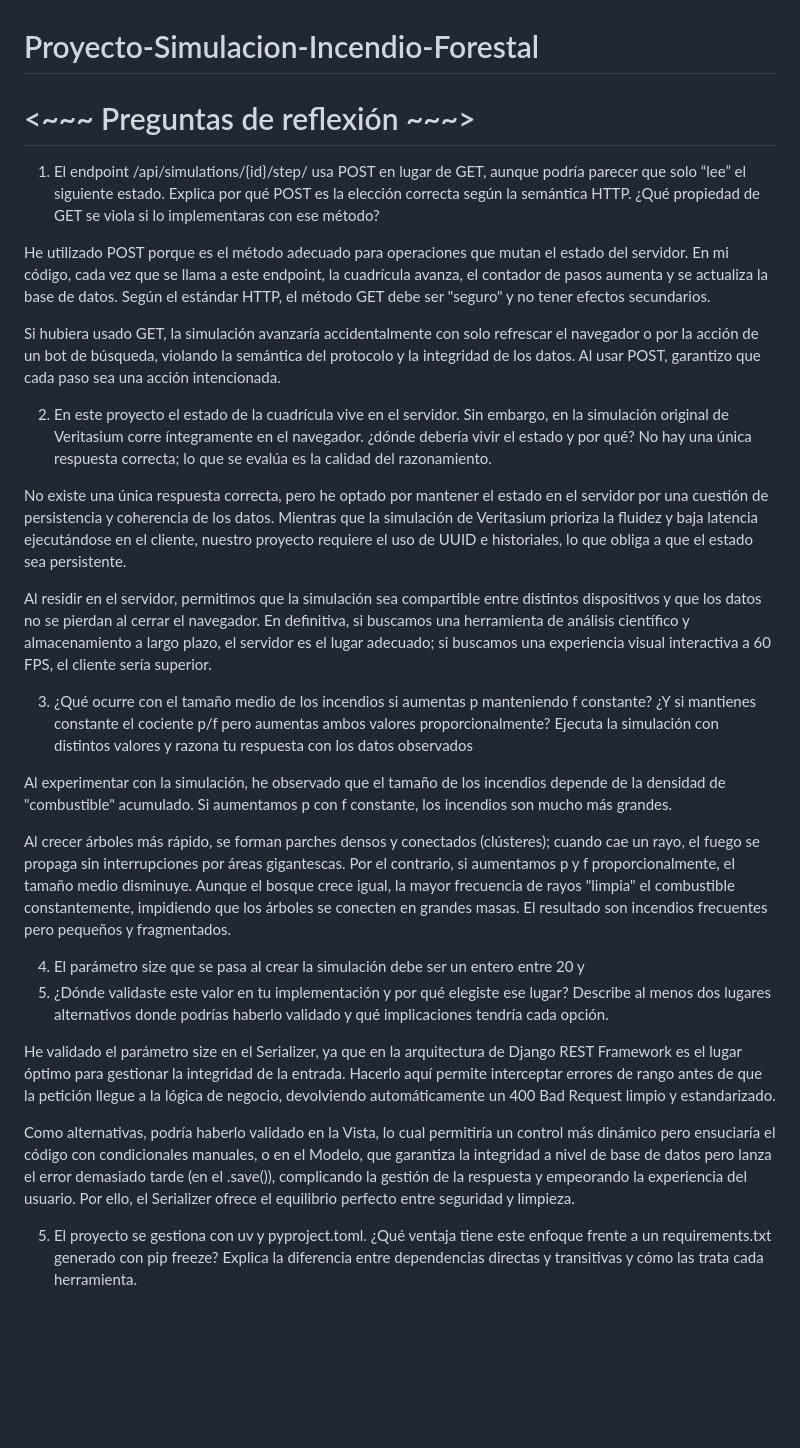
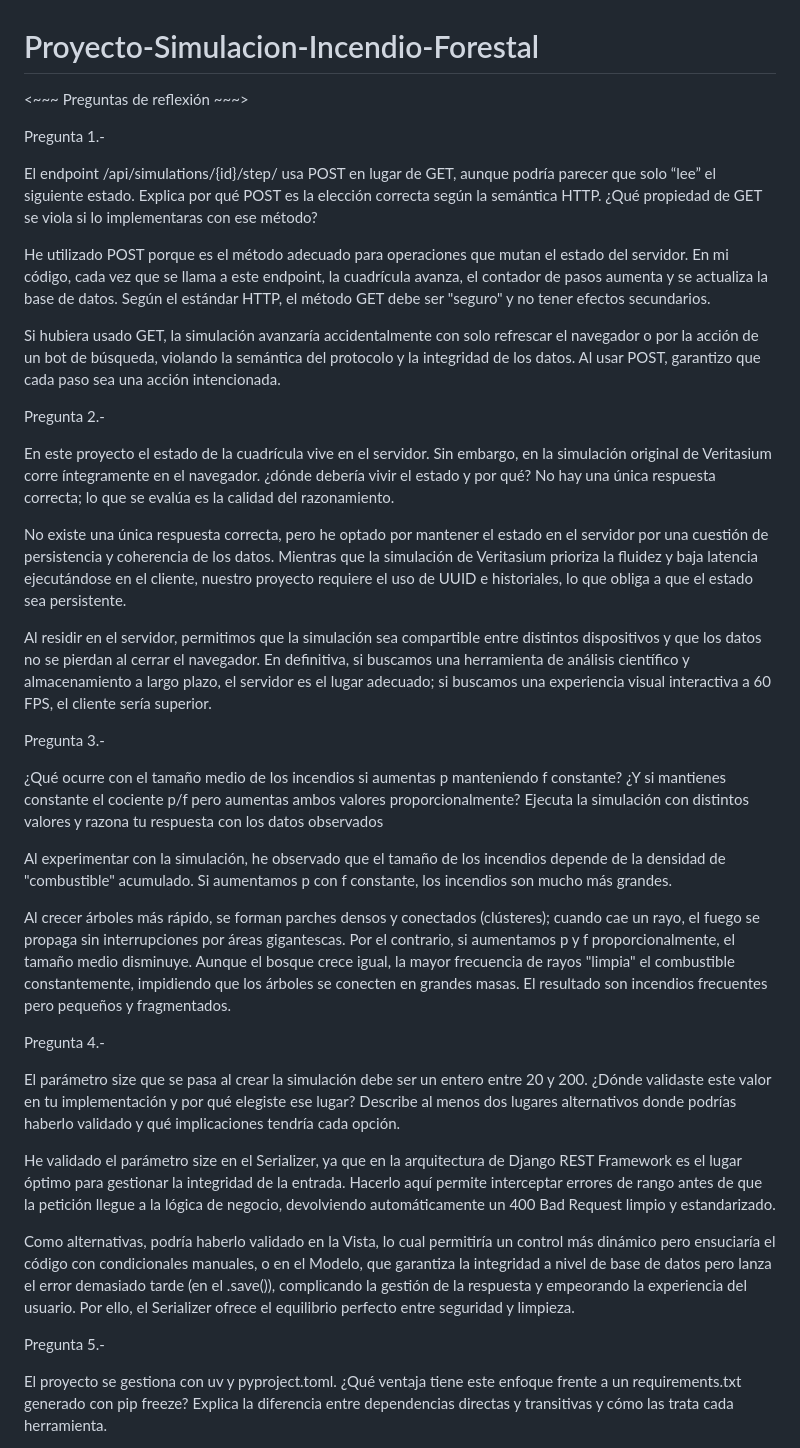
Before and after one commit to SilviaRamirezG/Proyecto-Simulacion-Incendio-Forestal, a Markdown page: README.md, the part around the change. Drawn GitHub-style; blank space fills up the shorter version.

```diff
--- a/README.md
+++ b/README.md
@@ -1,14 +1,18 @@
 # Proyecto-Simulacion-Incendio-Forestal
 
-# <~~~ Preguntas de reflexión ~~~>
+ <~~~ Preguntas de reflexión ~~~>
 
-1. El endpoint /api/simulations/{id}/step/ usa POST en lugar de GET, aunque podría parecer que solo “lee” el siguiente estado. Explica por qué POST es la elección  correcta según la semántica HTTP. ¿Qué propiedad de GET se viola si lo  implementaras con ese método?
+Pregunta 1.-
+
+El endpoint /api/simulations/{id}/step/ usa POST en lugar de GET, aunque podría parecer que solo “lee” el siguiente estado. Explica por qué POST es la elección  correcta según la semántica HTTP. ¿Qué propiedad de GET se viola si lo  implementaras con ese método?
 
 He utilizado POST porque es el método adecuado para operaciones que mutan el estado del servidor. En mi código, cada vez que se llama a este endpoint, la cuadrícula avanza, el contador de pasos aumenta y se actualiza la base de datos. Según el estándar HTTP, el método GET debe ser "seguro" y no tener efectos secundarios.
 
 Si hubiera usado GET, la simulación avanzaría accidentalmente con solo refrescar el navegador o por la acción de un bot de búsqueda, violando la semántica del protocolo y la integridad de los datos. Al usar POST, garantizo que cada paso sea una acción intencionada.
 
-2. En este proyecto el estado de la cuadrícula vive en el servidor. Sin embargo, en la
+Pregunta 2.-
+
+En este proyecto el estado de la cuadrícula vive en el servidor. Sin embargo, en la
 simulación original de Veritasium corre íntegramente en el navegador. ¿dónde
 debería vivir el estado y por qué? No hay una única respuesta correcta; lo que se
 evalúa es la calidad del razonamiento.
@@ -17,7 +21,9 @@ No existe una única respuesta correcta, pero he optado por mantener el estado e
 
 Al residir en el servidor, permitimos que la simulación sea compartible entre distintos dispositivos y que los datos no se pierdan al cerrar el navegador. En definitiva, si buscamos una herramienta de análisis científico y almacenamiento a largo plazo, el servidor es el lugar adecuado; si buscamos una experiencia visual interactiva a 60 FPS, el cliente sería superior.
 
-3. ¿Qué ocurre con el tamaño medio de los incendios si aumentas p manteniendo f
+Pregunta 3.-
+
+¿Qué ocurre con el tamaño medio de los incendios si aumentas p manteniendo f
 constante? ¿Y si mantienes constante el cociente p/f pero aumentas ambos valores
 proporcionalmente? Ejecuta la simulación con distintos valores y razona tu respuesta
 con los datos observados
@@ -27,7 +33,9 @@ Si aumentamos p con f constante, los incendios son mucho más grandes.
 
 Al crecer árboles más rápido, se forman parches densos y conectados (clústeres); cuando cae un rayo, el fuego se propaga sin interrupciones por áreas gigantescas. Por el contrario, si aumentamos p y f proporcionalmente, el tamaño medio disminuye. Aunque el bosque crece igual, la mayor frecuencia de rayos "limpia" el combustible constantemente, impidiendo que los árboles se conecten en grandes masas. El resultado son incendios frecuentes pero pequeños y fragmentados.
 
-4. El parámetro size que se pasa al crear la simulación debe ser un entero entre 20 y
+Pregunta 4.-
+
+El parámetro size que se pasa al crear la simulación debe ser un entero entre 20 y
 200. ¿Dónde validaste este valor en tu implementación y por qué elegiste ese lugar?
 Describe al menos dos lugares alternativos donde podrías haberlo validado y qué
 implicaciones tendría cada opción.
@@ -36,7 +44,9 @@ He validado el parámetro size en el Serializer, ya que en la arquitectura de Dj
 
 Como alternativas, podría haberlo validado en la Vista, lo cual permitiría un control más dinámico pero ensuciaría el código con condicionales manuales, o en el Modelo, que garantiza la integridad a nivel de base de datos pero lanza el error demasiado tarde (en el .save()), complicando la gestión de la respuesta y empeorando la experiencia del usuario. Por ello, el Serializer ofrece el equilibrio perfecto entre seguridad y limpieza.
 
-5. El proyecto se gestiona con uv y pyproject.toml. ¿Qué ventaja tiene este enfoque
+Pregunta 5.-
+
+El proyecto se gestiona con uv y pyproject.toml. ¿Qué ventaja tiene este enfoque
 frente a un requirements.txt generado con pip freeze? Explica la diferencia entre
 dependencias directas y transitivas y cómo las trata cada herramienta.
 
```
